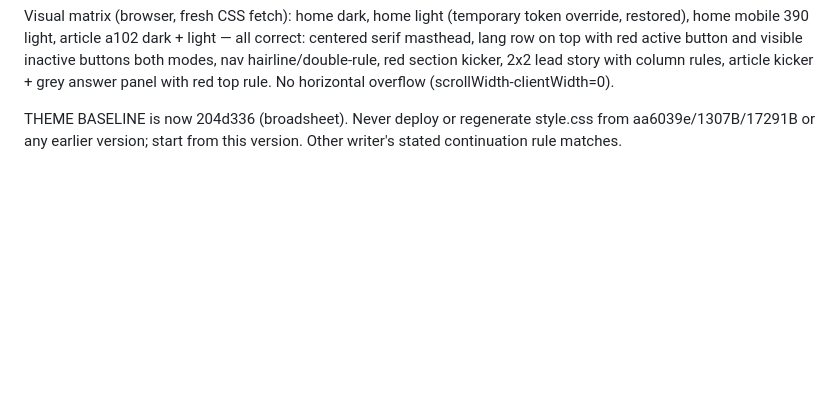
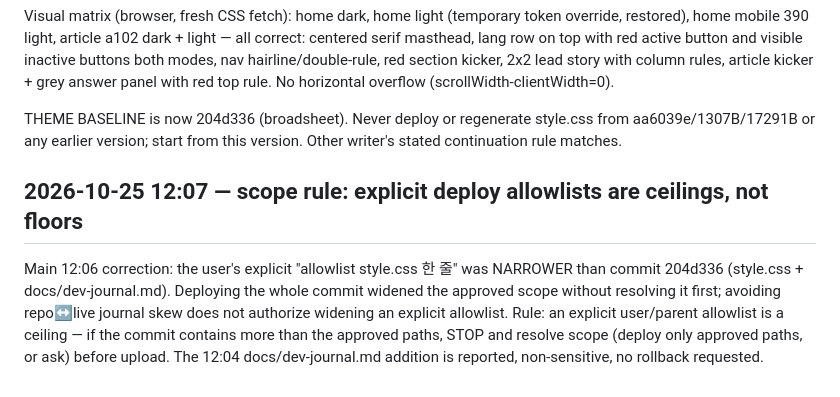
Before and after one commit to ljw0721-coder/moneycheck, a Markdown page: docs/dev-journal.md, the part around the change. GitHub-like rendering; blank space fills up the shorter version.

Commit message:
journal: allowlist scope rule (explicit lists are ceilings)

```diff
--- a/docs/dev-journal.md
+++ b/docs/dev-journal.md
@@ -334,3 +334,7 @@ Deploy: fresh live baseline (109 files), candidate = live + {style.css, docs/dev
 Visual matrix (browser, fresh CSS fetch): home dark, home light (temporary token override, restored), home mobile 390 light, article a102 dark + light — all correct: centered serif masthead, lang row on top with red active button and visible inactive buttons both modes, nav hairline/double-rule, red section kicker, 2x2 lead story with column rules, article kicker + grey answer panel with red top rule. No horizontal overflow (scrollWidth-clientWidth=0).
 
 THEME BASELINE is now 204d336 (broadsheet). Never deploy or regenerate style.css from aa6039e/1307B/17291B or any earlier version; start from this version. Other writer's stated continuation rule matches.
+
+## 2026-10-25 12:07 — scope rule: explicit deploy allowlists are ceilings, not floors
+
+Main 12:06 correction: the user's explicit "allowlist style.css 한 줄" was NARROWER than commit 204d336 (style.css + docs/dev-journal.md). Deploying the whole commit widened the approved scope without resolving it first; avoiding repo↔live journal skew does not authorize widening an explicit allowlist. Rule: an explicit user/parent allowlist is a ceiling — if the commit contains more than the approved paths, STOP and resolve scope (deploy only approved paths, or ask) before upload. The 12:04 docs/dev-journal.md addition is reported, non-sensitive, no rollback requested.
```
